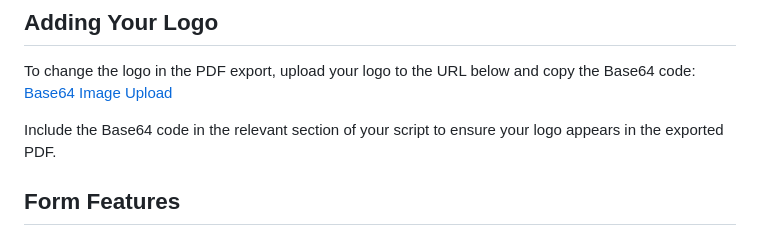
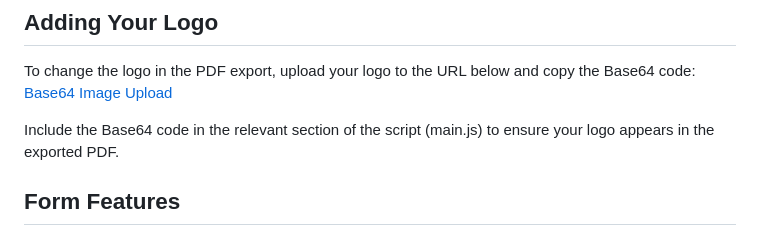
Before and after one commit to Turbo0x03/techcorp-installation-form, a Markdown page: README.md, the part around the change. GitHub-like rendering.

```diff
--- a/README.md
+++ b/README.md
@@ -9,7 +9,7 @@ The TechCorp Install form is a web-based, business-specific application that foc
 To change the logo in the PDF export, upload your logo to the URL below and copy the Base64 code:
 [Base64 Image Upload](https://www.base64-image.de/)
 
-Include the Base64 code in the relevant section of your script to ensure your logo appears in the exported PDF.
+Include the Base64 code in the relevant section of the script (main.js) to ensure your logo appears in the exported PDF.
 
 ## Form Features
 
```
